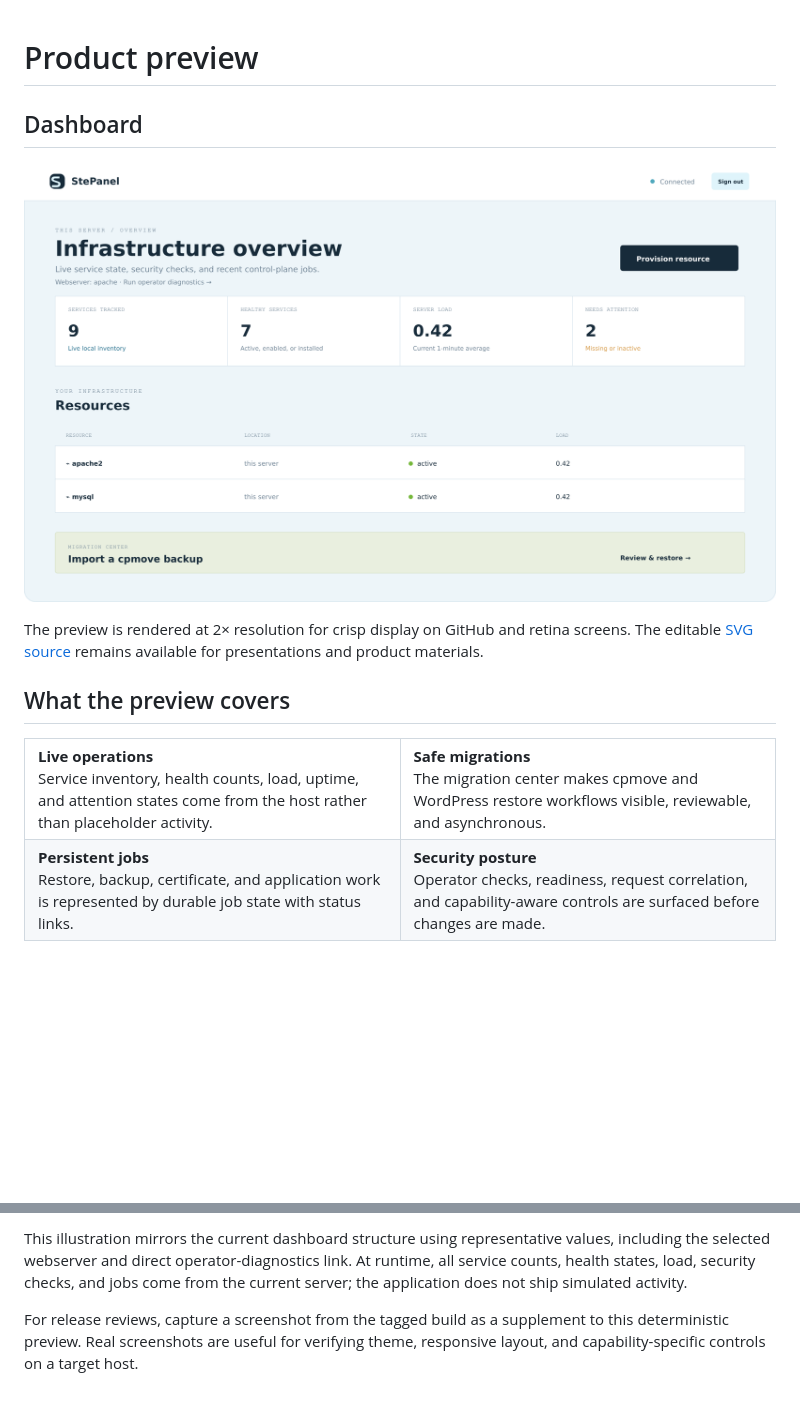
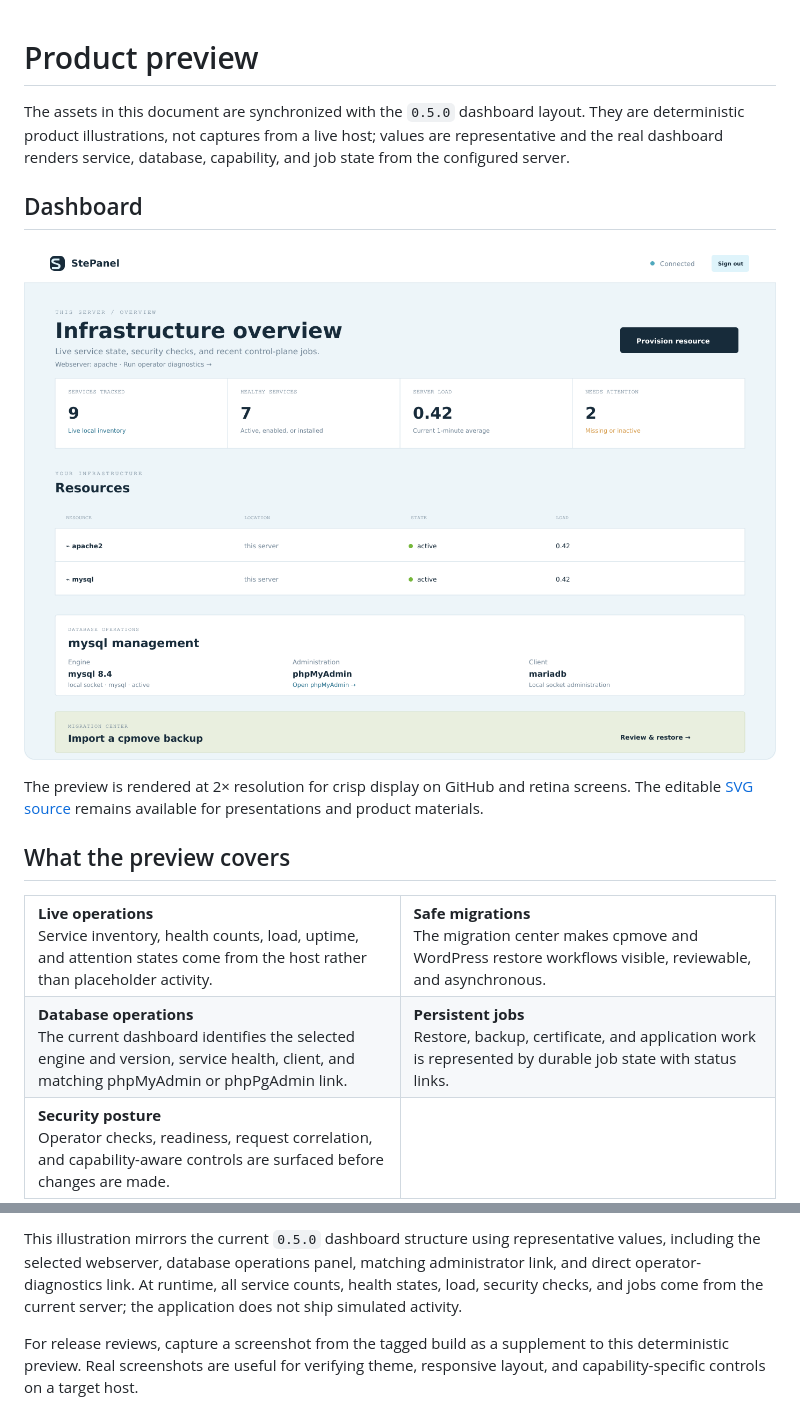
Before and after one commit to itchyitchy123/StePanel, a Markdown page: docs/SCREENSHOTS.md, 2 parts joined by grey strips. Drawn GitHub-style; pictures changed too: docs/assets/dashboard-preview.png; blank space fills up the shorter version.

```diff
--- a/docs/SCREENSHOTS.md
+++ b/docs/SCREENSHOTS.md
@@ -1,4 +1,9 @@
 # Product preview
+
+The assets in this document are synchronized with the `0.5.0` dashboard
+layout. They are deterministic product illustrations, not captures from a
+live host; values are representative and the real dashboard renders service,
+database, capability, and job state from the configured server.
 
 ## Dashboard
 
@@ -16,4 +21,5 @@ available for presentations and product materials.
 <td width="50%"><strong>Safe migrations</strong><br>The migration center makes cpmove and WordPress restore workflows visible, reviewable, and asynchronous.</td>
 </tr>
 <tr>
+<td><strong>Database operations</strong><br>The current dashboard identifies the selected engine and version, service health, client, and matching phpMyAdmin or phpPgAdmin link.</td>
 <td><strong>Persistent jobs</strong><br>Restore, backup, certificate, and application work is represented by durable job state with status links.</td>
@@ -21,8 +30,9 @@ available for presentations and product materials.
 </tr>
 </table>
 
-This illustration mirrors the current dashboard structure using representative
-values, including the selected webserver and direct operator-diagnostics link.
+This illustration mirrors the current `0.5.0` dashboard structure using
+representative values, including the selected webserver, database operations
+panel, matching administrator link, and direct operator-diagnostics link.
 At runtime, all service counts, health states, load, security checks, and jobs
 come from the current server; the application does not ship simulated activity.
 
```
Also changed, not shown: other parts of docs/SCREENSHOTS.md (+3 -0 lines), README.md (+5 -2 lines), 1 other file.
